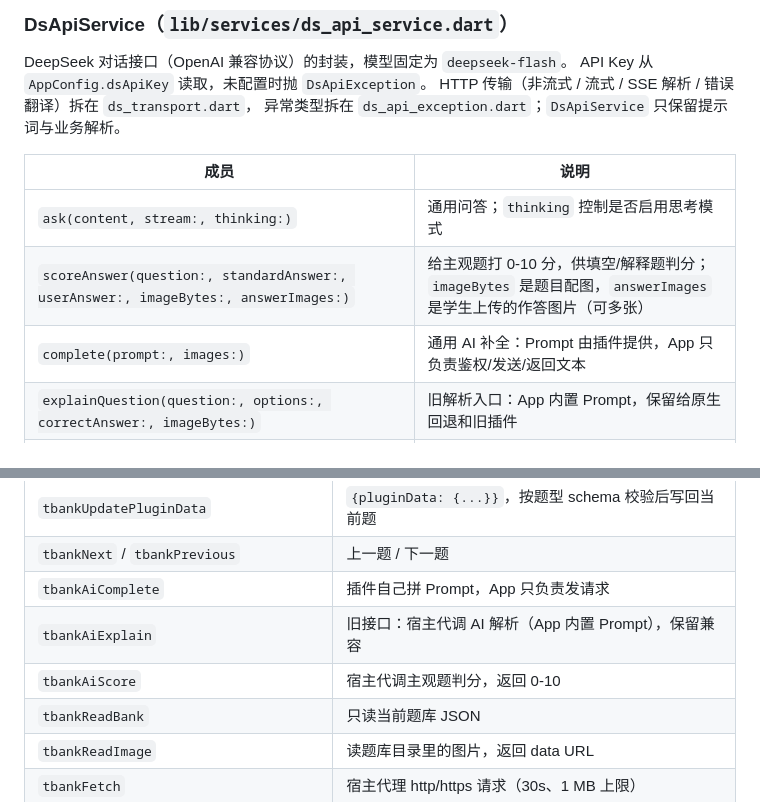
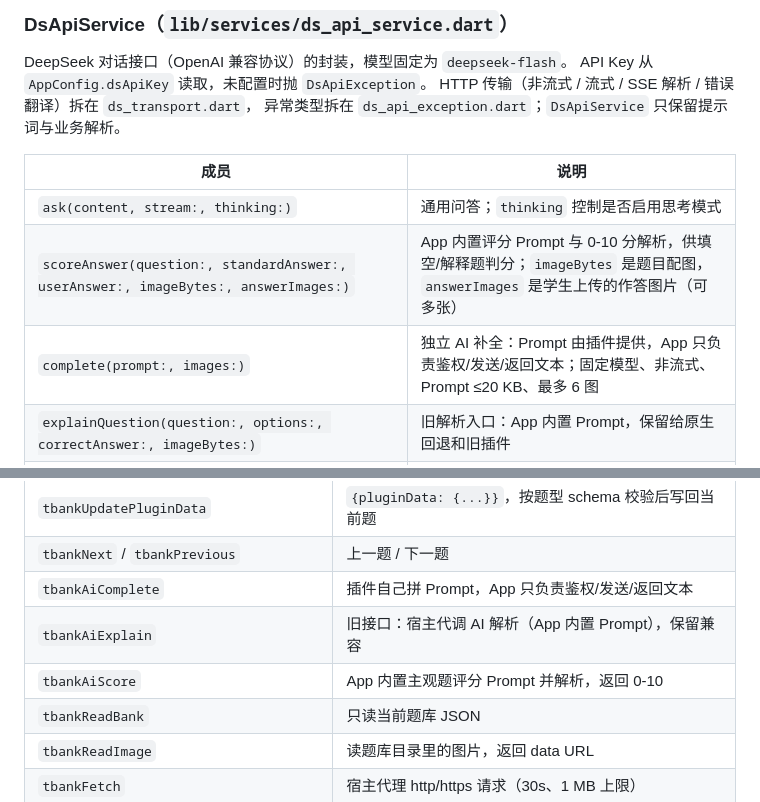
Before and after one commit to cztrtr/tbank, a Markdown page: docs/DEVELOPMENT.md, 2 parts joined by grey strips. GitHub-like rendering.

```diff
--- a/docs/DEVELOPMENT.md
+++ b/docs/DEVELOPMENT.md
@@ -489,8 +489,8 @@ HTTP 传输（非流式 / 流式 / SSE 解析 / 错误翻译）拆在 `ds_transp
 | 成员 | 说明 |
 | --- | --- |
 | `ask(content, stream:, thinking:)` | 通用问答；`thinking` 控制是否启用思考模式 |
-| `scoreAnswer(question:, standardAnswer:, userAnswer:, imageBytes:, answerImages:)` | 给主观题打 0-10 分，供填空/解释题判分；`imageBytes` 是题目配图，`answerImages` 是学生上传的作答图片（可多张） |
-| `complete(prompt:, images:)` | 通用 AI 补全：Prompt 由插件提供，App 只负责鉴权/发送/返回文本 |
+| `scoreAnswer(question:, standardAnswer:, userAnswer:, imageBytes:, answerImages:)` | App 内置评分 Prompt 与 0-10 分解析，供填空/解释题判分；`imageBytes` 是题目配图，`answerImages` 是学生上传的作答图片（可多张） |
+| `complete(prompt:, images:)` | 独立 AI 补全：Prompt 由插件提供，App 只负责鉴权/发送/返回文本；固定模型、非流式、Prompt ≤20 KB、最多 6 图 |
 | `explainQuestion(question:, options:, correctAnswer:, imageBytes:)` | 旧解析入口：App 内置 Prompt，保留给原生回退和旧插件 |
 | `extractKnowledgePoints(bankName:, questionsText:)` | 通读题库摘要，归纳知识点，返回 `List<String>` |
 | `generateQuestionsFromKnowledge(topic:, knowledgePoints:, types:, count:)` | 围绕知识点生成变式题，返回原始 JSON 文本 |
@@ -855,9 +855,9 @@ App 通过统一桥接提供：
 | `tbankSubmit` | 插件提交 `{correct, selected}`，App 更新统计/错题本 |
 | `tbankUpdatePluginData` | `{pluginData: {...}}`，按题型 schema 校验后写回当前题 |
 | `tbankNext` / `tbankPrevious` | 上一题 / 下一题 |
-| `tbankAiComplete` | 插件自己拼 Prompt，App 只负责发请求 |
+| `tbankAiComplete` | 插件自己拼 Prompt，App 只负责鉴权/发送/返回文本 |
 | `tbankAiExplain` | 旧接口：宿主代调 AI 解析（App 内置 Prompt），保留兼容 |
-| `tbankAiScore` | 宿主代调主观题判分，返回 0-10 |
+| `tbankAiScore` | App 内置主观题评分 Prompt 并解析，返回 0-10 |
 | `tbankReadBank` | 只读当前题库 JSON |
 | `tbankReadImage` | 读题库目录里的图片，返回 data URL |
 | `tbankFetch` | 宿主代理 http/https 请求（30s、1 MB 上限） |
```
Also changed, not shown: README.md (+2 -0 lines), docs/PLUGIN_DEVELOPMENT.md (+32 -1 lines).
